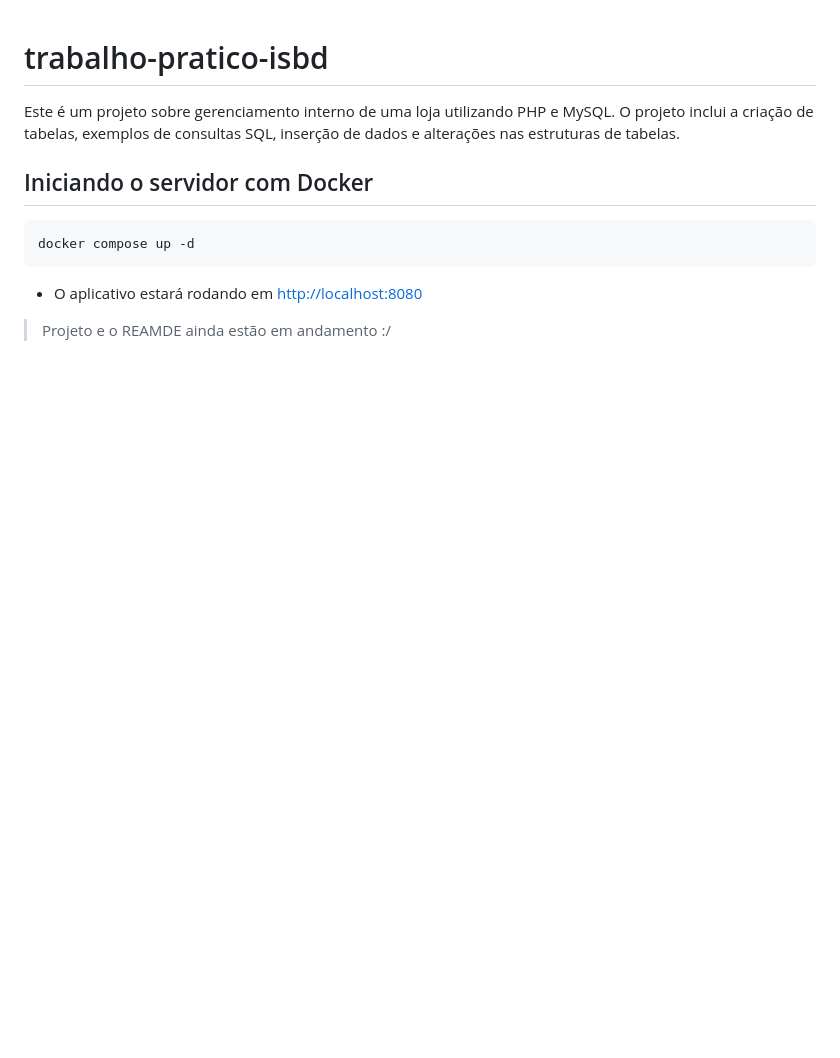
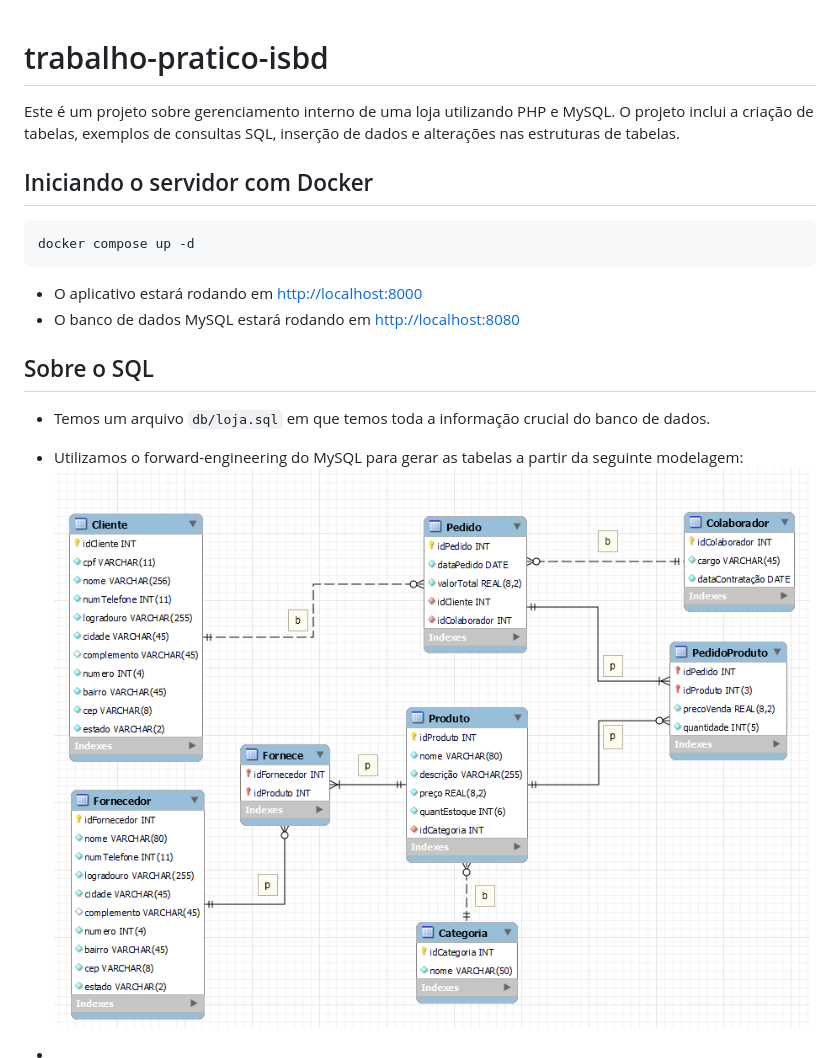
Before and after one commit to dantas15/trabalho-pratico-isbd, a Markdown page: README.md, the part around the change. Drawn GitHub-style; pictures changed too: imagens/modelo-db-workbench.png (added); blank space fills up the shorter version.

Commit message:
feat(sql): add arquivo sql inicial

````diff
--- a/README.md
+++ b/README.md
@@ -8,6 +8,12 @@ Este é um projeto sobre gerenciamento interno de uma loja utilizando PHP e MySQ
 docker compose up -d
 ```
 
-- O aplicativo estará rodando em <http://localhost:8080>
+- O aplicativo estará rodando em <http://localhost:8000>
+- O banco de dados MySQL estará rodando em <http://localhost:8080>
 
-> Projeto e o REAMDE ainda estão em andamento :/
+## Sobre o SQL
+- Temos um arquivo `db/loja.sql` em que temos toda a informação crucial do banco de dados.
+- Utilizamos o forward-engineering do MySQL para gerar as tabelas a partir da seguinte modelagem:
+![print do workbench](./imagens/modelo-db-workbench.png)
+
+-
````
Also changed, not shown: 3 other files.
